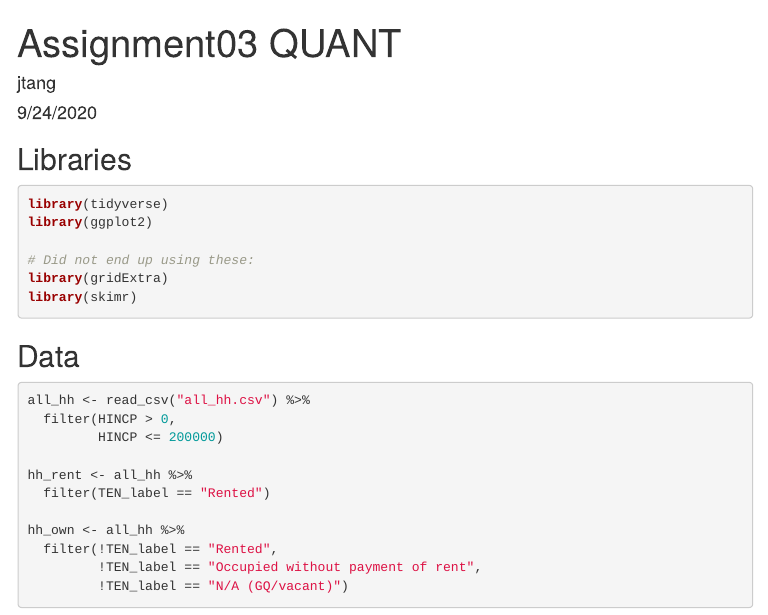
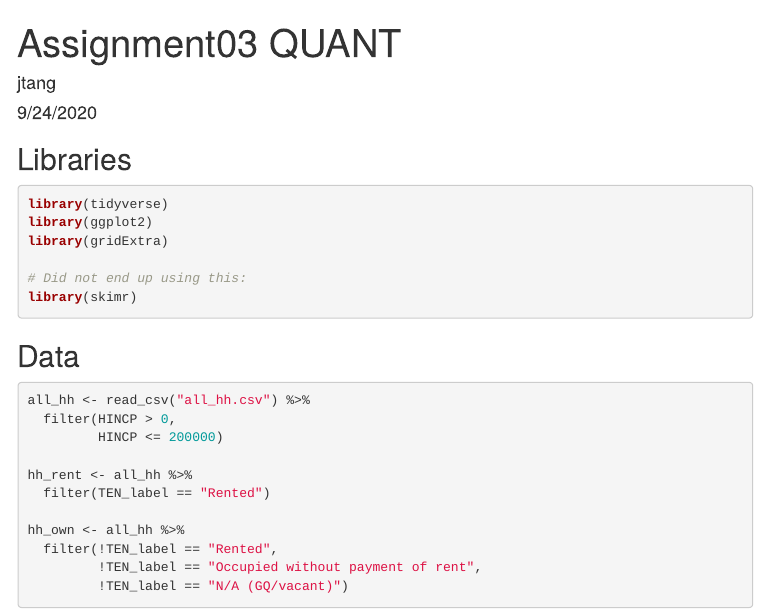
Before and after one commit to SES-5215-F2020/jtang-quant, an R Markdown document (assignment03_jt.Rmd): the page in a window 1100 px wide, from its top. The pictures show the output file assignment03_jt.html that the author committed with the source, opened offline; menus at the side of the page are left out.

````diff
--- a/assignment03_jt.Rmd
+++ b/assignment03_jt.Rmd
@@ -13,9 +13,9 @@
 ```{r, message = FALSE}
 library(tidyverse)
 library(ggplot2)
+library(gridExtra)
 
-# Did not end up using these:
-library(gridExtra)
+# Did not end up using this:
 library(skimr)
 ```
 
````
Also changed, not shown: assignment03_jt.html.
